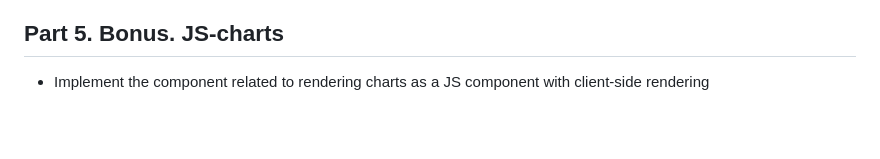
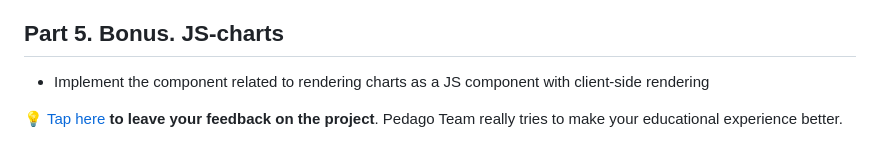
Before and after one commit to IgorMitiukliaev/APP5_SmartCalc_v4.0_Web_Python, a Markdown page: README.md, the part around the change. Rendered like a GitHub page; blank space fills up the shorter version.

```diff
--- a/README.md
+++ b/README.md
@@ -207,3 +207,5 @@ Add logging to the application:
 ## Part 5. Bonus. JS-charts
 
 - Implement the component related to rendering charts as a JS component with client-side rendering
+
+💡 [Tap here](https://forms.yandex.ru/cloud/64183038d04688004c656bb9/) **to leave your feedback on the project**. Pedago Team really tries to make your educational experience better.
```
Also changed, not shown: README_RUS.md (+2 -0 lines).
